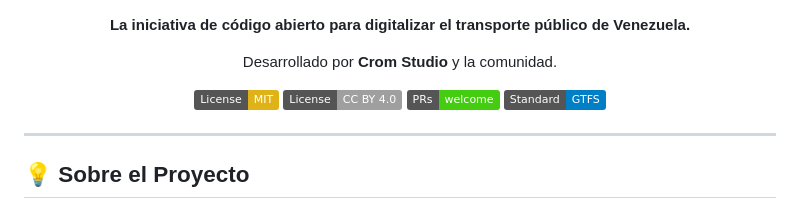
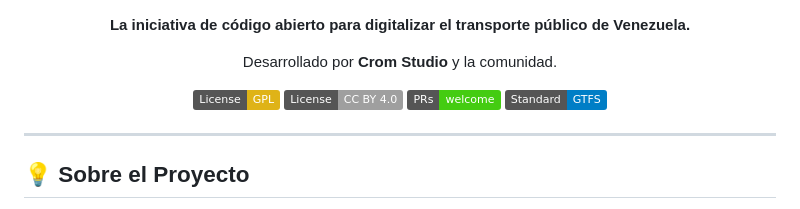
Before and after one commit to Crom-Studio-C-A/transporte-publico-venezuela-gtfs, a Markdown page: README.md, the part around the change. GitHub-like rendering; badges without logos.

```diff
--- a/README.md
+++ b/README.md
@@ -6,7 +6,7 @@
 
   Desarrollado por **Crom Studio** y la comunidad.
 
-  [![License: MIT](https://img.shields.io/badge/License-MIT-yellow.svg)](LICENSE)
+  [![License: MIT](https://img.shields.io/badge/License-GPL-yellow.svg)](LICENSE)
   [![License: CC BY 4.0](https://img.shields.io/badge/License-CC_BY_4.0-lightgrey.svg)](LICENSE-DATA)
   [![PRs Welcome](https://img.shields.io/badge/PRs-welcome-brightgreen.svg)](CONTRIBUTING.md)
   [![Data Standard](https://img.shields.io/badge/Standard-GTFS-blue)](https://gtfs.org/)
```
